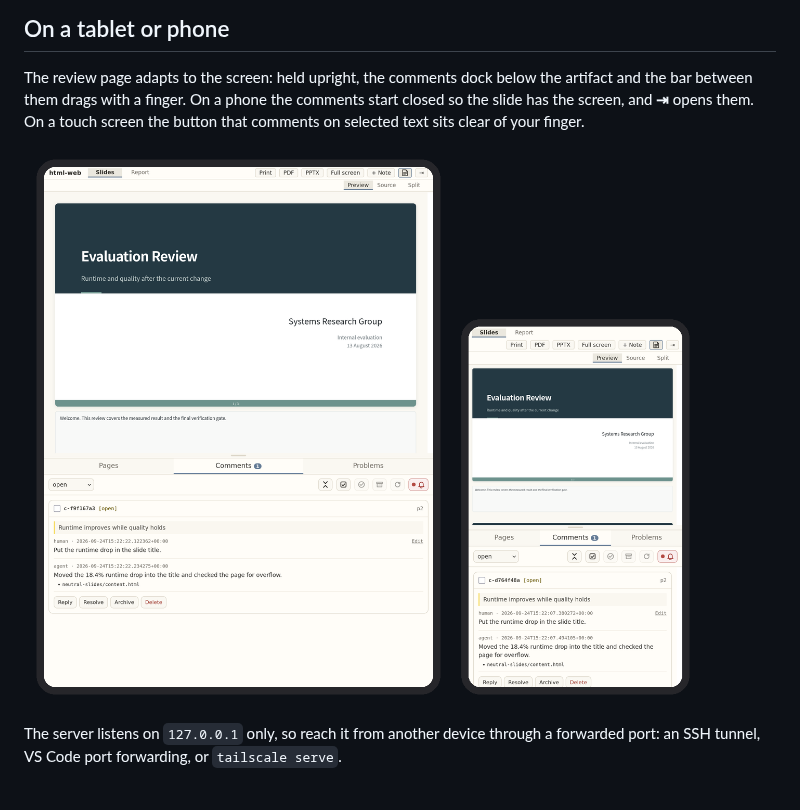
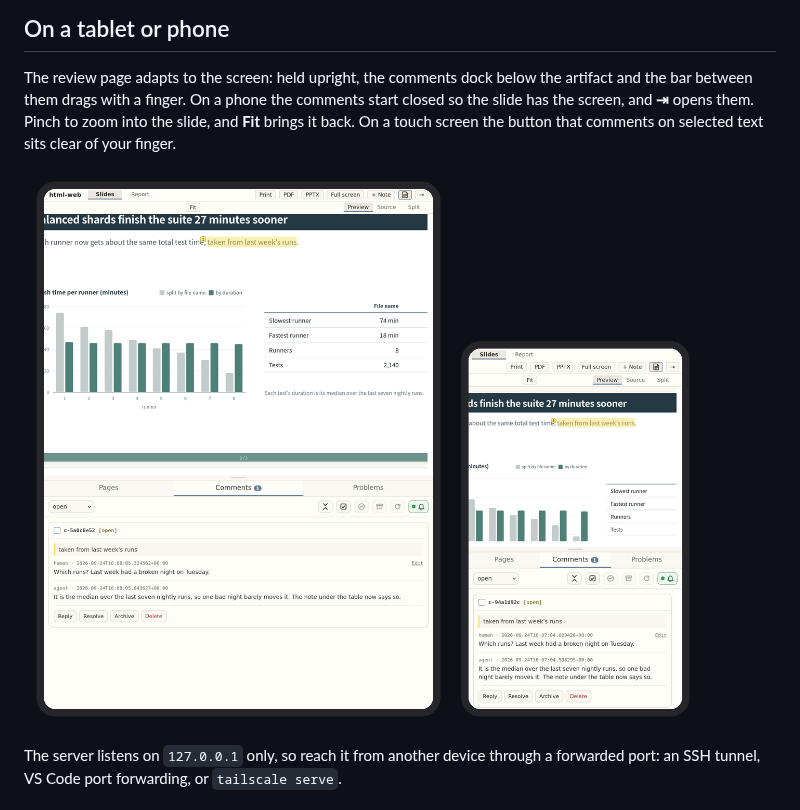
Before and after one commit to MiiKiyoshi/html-mcp-web, a Markdown page: README.md, the part around one of its changes. GitHub-like rendering; pictures changed too: docs/mobile.png.

Commit message:
Show the tablet and phone views zoomed in, with an agent listening
At fit width the slide text was too small to read, which is not how anyone reviews
on a phone. The images now show a pinch zoom onto the commented phrase, and the
README names pinch and Fit.

Claude-Session: https://claude.ai/code/session_019YERaDsaFj3FPn9WvyCuNy

```diff
--- a/README.md
+++ b/README.md
@@ -71,6 +71,7 @@ headless Firefox.
 
 The review page adapts to the screen: held upright, the comments dock below the artifact
 and the bar between them drags with a finger. On a phone the comments start closed so the
-slide has the screen, and **⇥** opens them. On a touch screen the button that comments on
-selected text sits clear of your finger.
+slide has the screen, and **⇥** opens them. Pinch to zoom into the slide, and **Fit**
+brings it back. On a touch screen the button that comments on selected text sits clear of
+your finger.
 
```
Also changed, not shown: other parts of README.md (+1 -1 lines).
